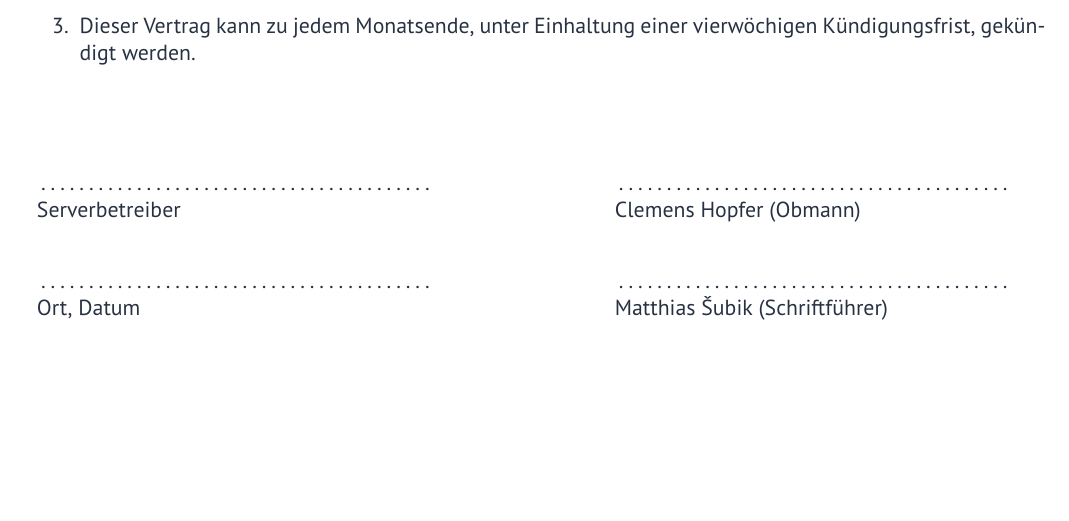
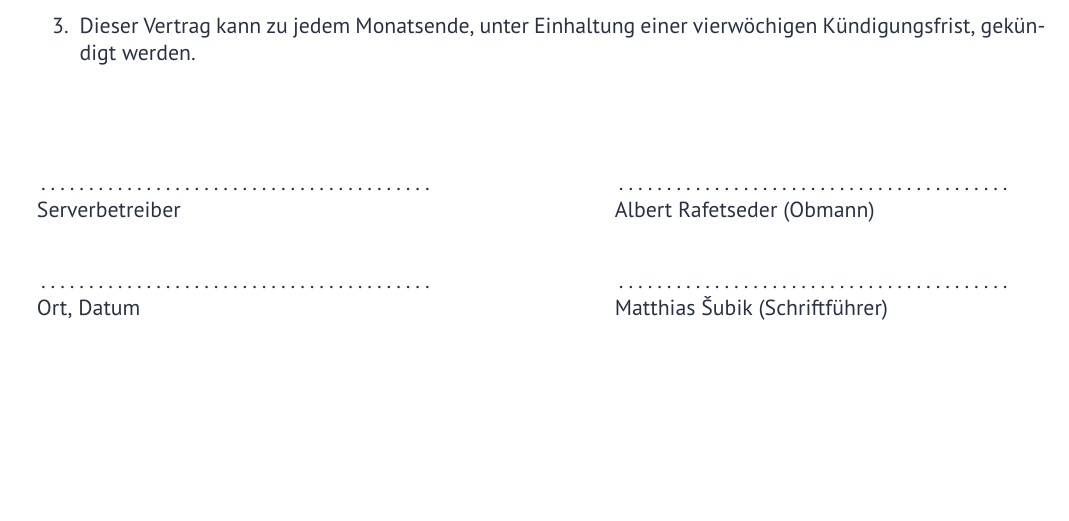
Before and after one commit to FunkFeuer/funkfeuer_housing, a LaTeX document (tex/housing_stromupgrade.tex): part of the page, cut so that both start at the same text. Compiled offline with pdfLaTeX.

Commit message:
Update Obmann in Stromupgrade template too

```diff
--- a/tex/housing_stromupgrade.tex
+++ b/tex/housing_stromupgrade.tex
@@ -122,7 +122,7 @@ Serverbetreiber
 \hfill
 \begin{tabular}{p{7cm}p{.5cm}l}
 \dotfill \\
-Clemens Hopfer (Obmann)
+Albert Rafetseder (Obmann)
 \end{tabular}
 
 \vspace{0.5cm}
```
